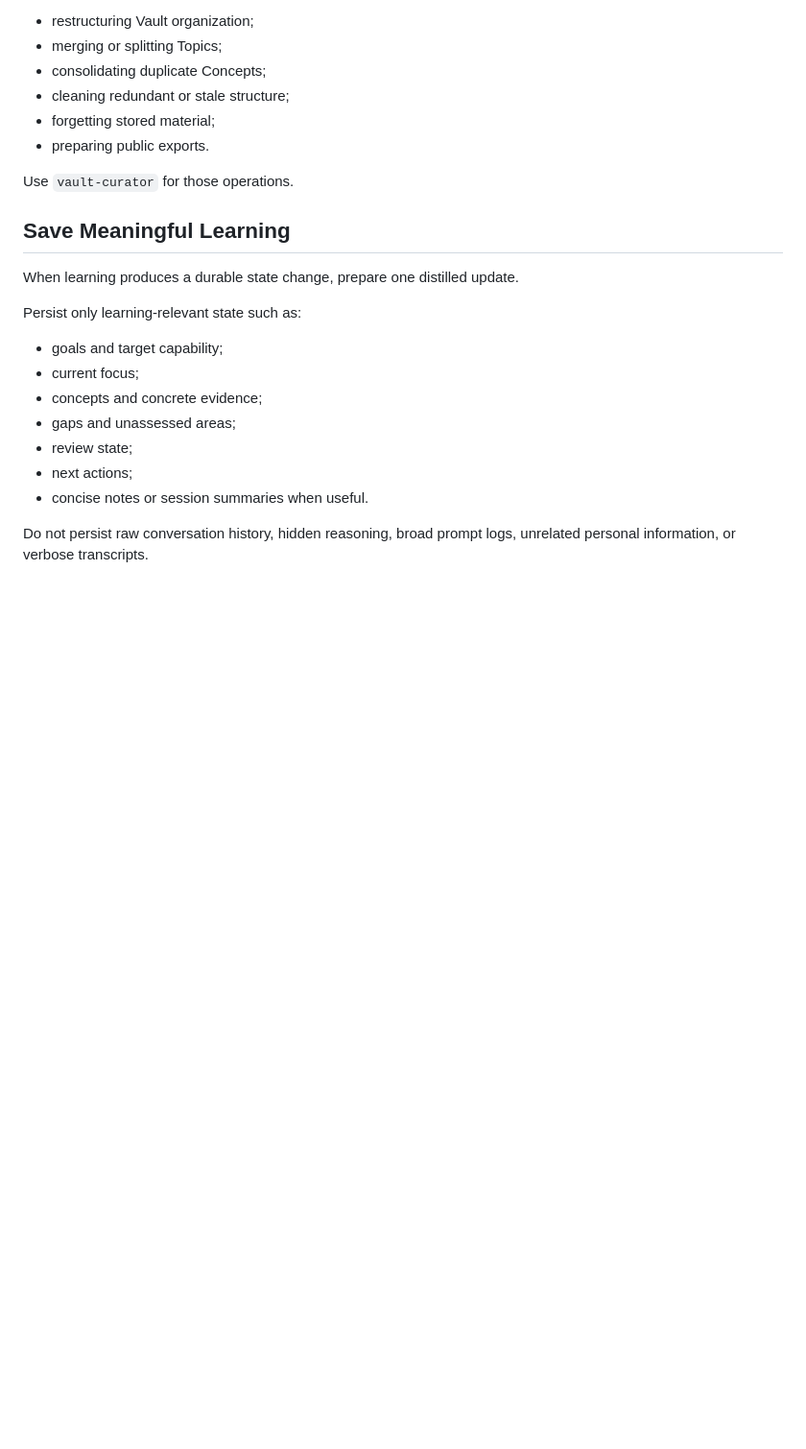
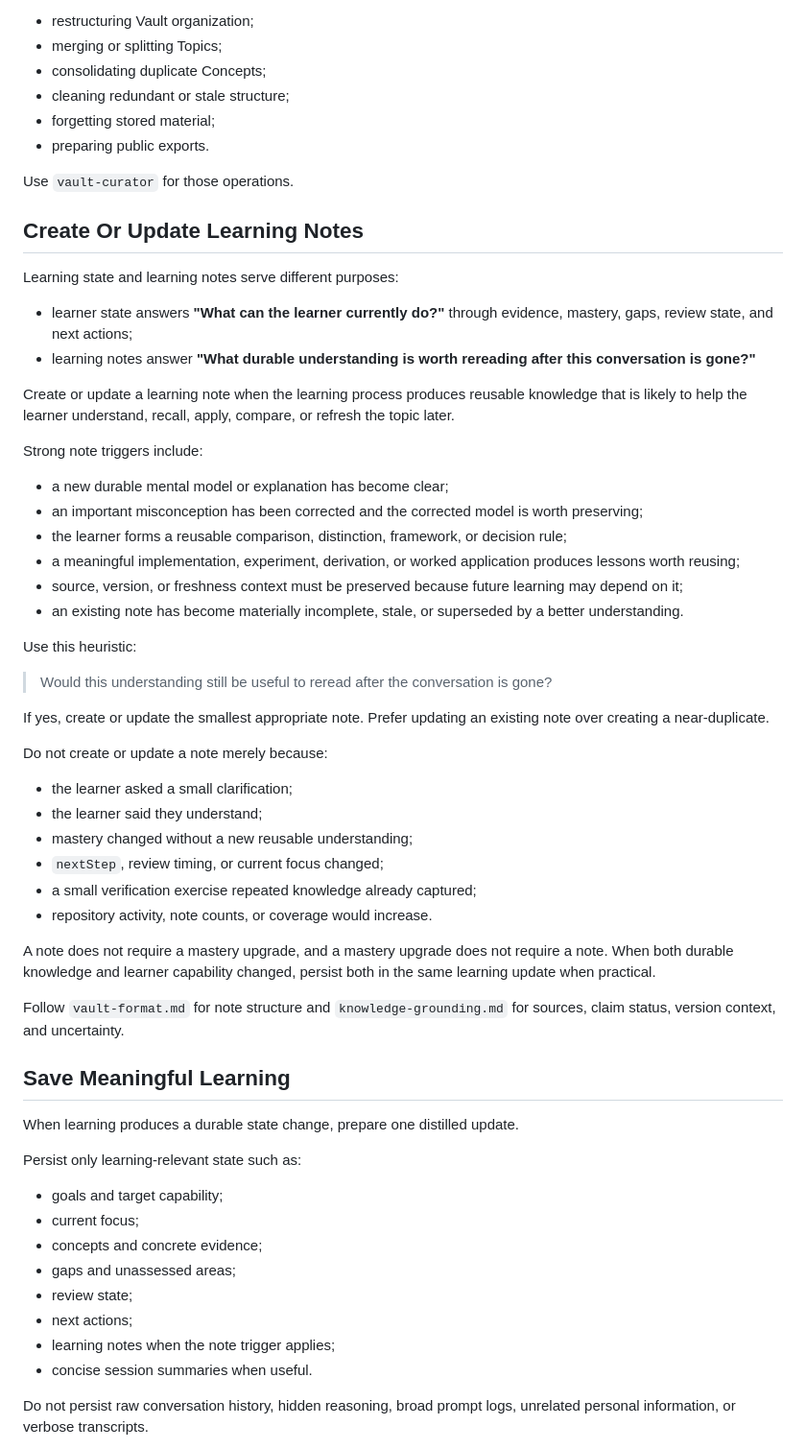
Before and after one commit to SShending/learning-coach, a Markdown page: skills/learning-coach/SKILL.md, the part around the change. Shown at 96% size. Rendered like a GitHub page; blank space fills up the shorter version.

Commit message:
define learning note triggers

```diff
--- a/skills/learning-coach/SKILL.md
+++ b/skills/learning-coach/SKILL.md
@@ -426,6 +426,57 @@ Examples outside this skill's responsibility include:
 
 Use `vault-curator` for those operations.
 
+## Create Or Update Learning Notes
+
+Learning state and learning notes serve different purposes:
+
+- learner state answers **"What can the learner currently do?"** through evidence,
+  mastery, gaps, review state, and next actions;
+- learning notes answer **"What durable understanding is worth rereading after
+  this conversation is gone?"**
+
+Create or update a learning note when the learning process produces reusable
+knowledge that is likely to help the learner understand, recall, apply, compare,
+or refresh the topic later.
+
+Strong note triggers include:
+
+- a new durable mental model or explanation has become clear;
+- an important misconception has been corrected and the corrected model is worth
+  preserving;
+- the learner forms a reusable comparison, distinction, framework, or decision
+  rule;
+- a meaningful implementation, experiment, derivation, or worked application
+  produces lessons worth reusing;
+- source, version, or freshness context must be preserved because future learning
+  may depend on it;
+- an existing note has become materially incomplete, stale, or superseded by a
+  better understanding.
+
+Use this heuristic:
+
+> Would this understanding still be useful to reread after the conversation is
+> gone?
+
+If yes, create or update the smallest appropriate note. Prefer updating an
+existing note over creating a near-duplicate.
+
+Do not create or update a note merely because:
+
+- the learner asked a small clarification;
+- the learner said they understand;
+- mastery changed without a new reusable understanding;
+- `nextStep`, review timing, or current focus changed;
+- a small verification exercise repeated knowledge already captured;
+- repository activity, note counts, or coverage would increase.
+
+A note does not require a mastery upgrade, and a mastery upgrade does not require
+a note. When both durable knowledge and learner capability changed, persist both
+in the same learning update when practical.
+
+Follow `vault-format.md` for note structure and `knowledge-grounding.md` for
+sources, claim status, version context, and uncertainty.
+
 ## Save Meaningful Learning
 
 When learning produces a durable state change, prepare one distilled update.
@@ -438,7 +489,8 @@ Persist only learning-relevant state such as:
 - gaps and unassessed areas;
 - review state;
 - next actions;
-- concise notes or session summaries when useful.
+- learning notes when the note trigger applies;
+- concise session summaries when useful.
 
 Do not persist raw conversation history, hidden reasoning, broad prompt logs,
 unrelated personal information, or verbose transcripts.
```
